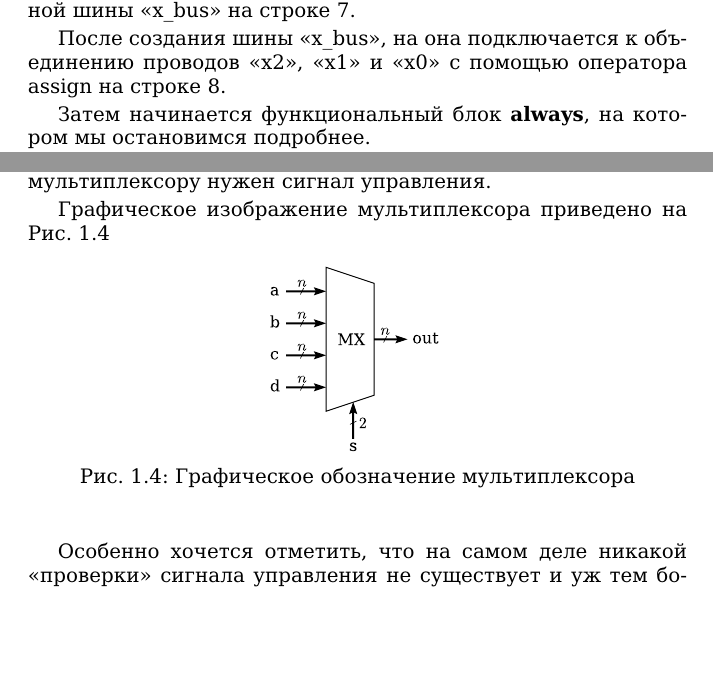
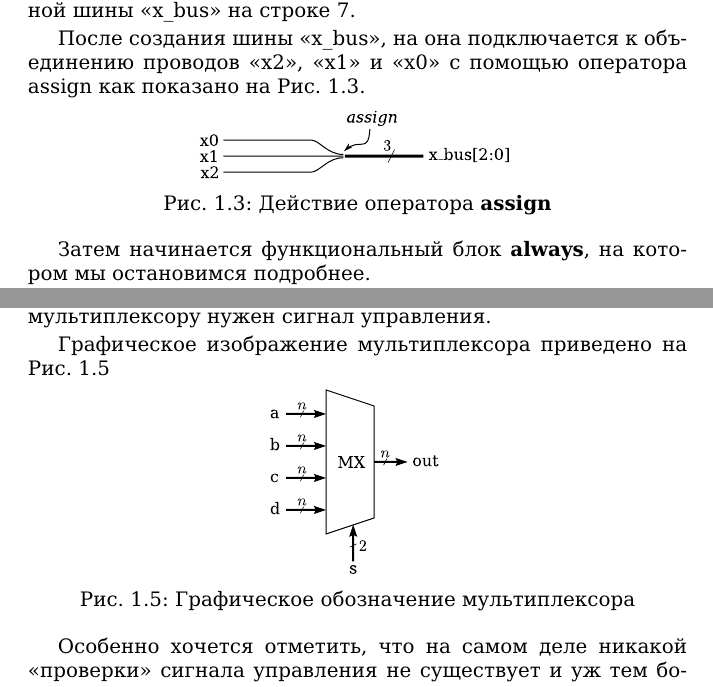
Before and after one commit to bqwer/workbook, a LaTeX document (workbook.tex): two parts of pages 8 and 12 of 13, joined at a grey line, cut so that both start at the same text, the shorter picture padded with empty space. The pictures show the PDF file workbook.pdf that the author committed with the source.

Commit message:
assign figure

```diff
--- a/workbook.tex
+++ b/workbook.tex
@@ -251,8 +253,15 @@ $1$ & $0$\\
 
 \par{Остановимся подробнее на новых синтаксических конструкциях:}
 \par{Описание нашего модуля начинается с создания трёхбитной шины \qeng{x\_bus} на строке 7.}
-\par{После создания шины \qeng{x\_bus}, на она подключается к объединению проводов \qeng{x2}, \qeng{x1} и \qeng{x0} с помощью оператора \eng{assign} на строке 8.}
+\par{После создания шины \qeng{x\_bus}, на она подключается к объединению проводов \qeng{x2}, \qeng{x1} и \qeng{x0} с помощью оператора \eng{assign} как показано на Рис. \ref{fig:assign}.}
 
+\begin{figure}[H]
+\centering
+\def\svgwidth{\columnwidth}
+\includesvg{assign}
+  \caption{Действие оператора \kword{assign}}
+\label{fig:assign}
+\end{figure}
 
 \par{Затем начинается функциональный блок \kword{always}, на котором мы остановимся подробнее.}
 \par{\eng{Verilog HDL} описывает цифровую аппаратуру, которая существует вся одновременно, но инструменты анализа и синтеза описаний являются программами и выполняются последовательно на компьютере. Так возникла необходимость последовательной программе «рассказать» про то, какие события приводят к срабатыванию тех или иных участков кода. Сами эти участки назвали процессами. Процессы обозначаются ключевым словом \kword{always}.}
```
Also changed, not shown: assign.svg (added), workbook.pdf, workbook.tex (4 more changed lines).
